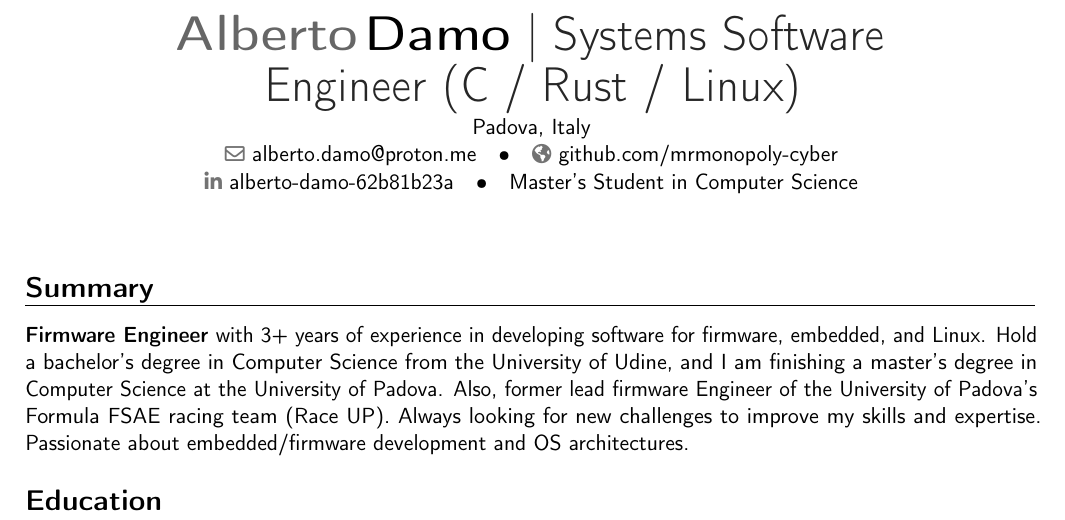
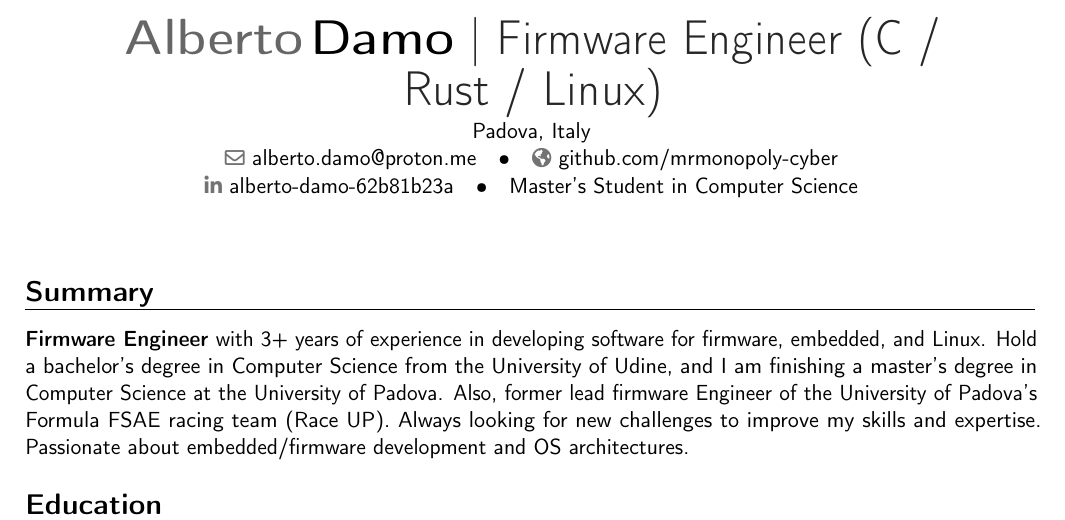
Before and after one commit to mrmonopoly-cyber/cv, a LaTeX CV (cv.tex): part of page 1 of 3, cut so that both start at the same text. Compiled offline with pdfLaTeX.

Commit message:
feat(title): better title

```diff
--- a/cv.tex
+++ b/cv.tex
@@ -12,7 +12,7 @@
 
 % Personal data
 \name{Alberto}{Damo}
-\title{Systems Software Engineer (C / Rust / Linux)}
+\title{Firmware Engineer (C / Rust / Linux)}
 \address{Padova, Italy}{}
 \email{alberto.damo@proton.me}
 \homepage{github.com/mrmonopoly-cyber}
```
